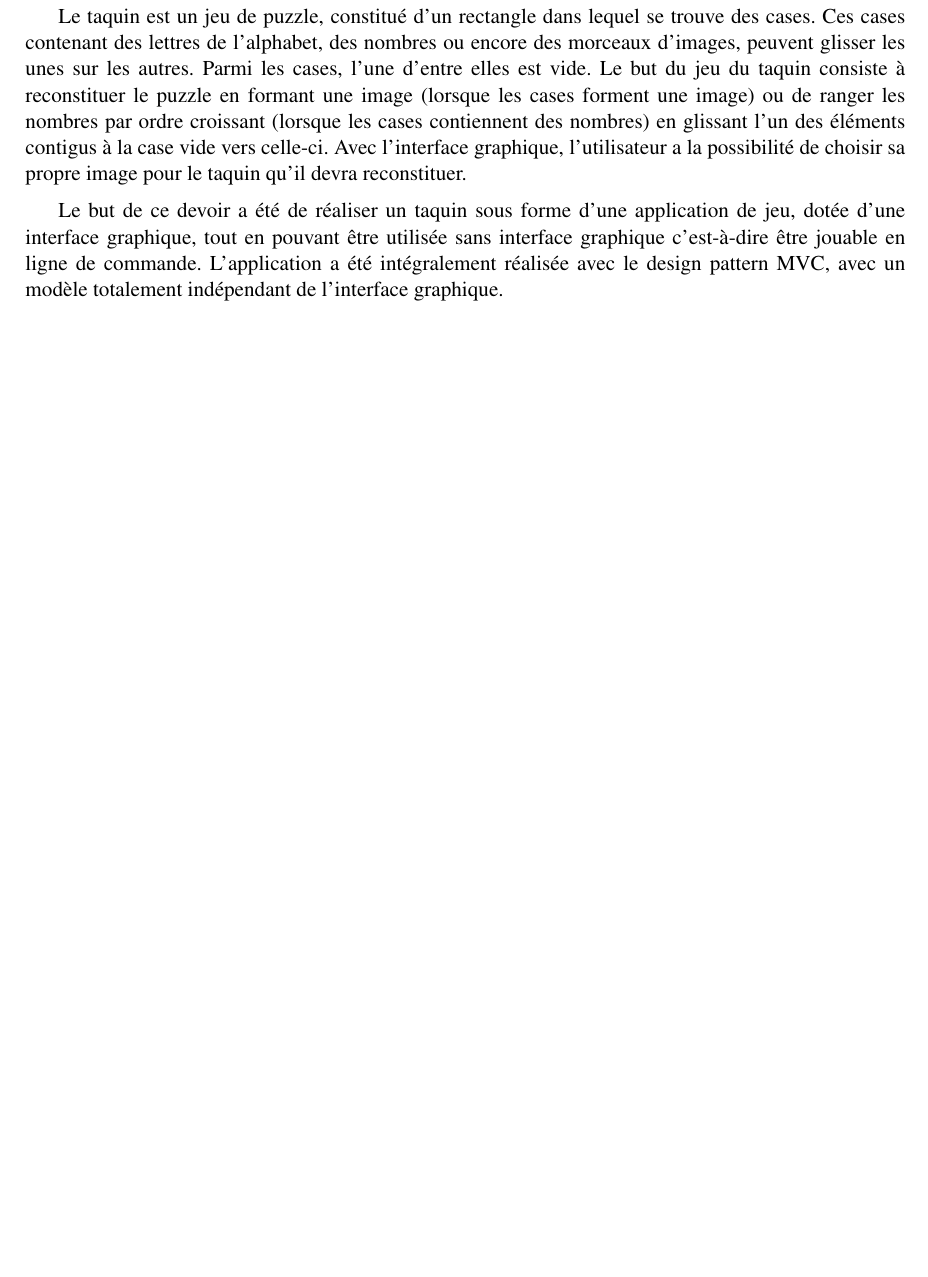
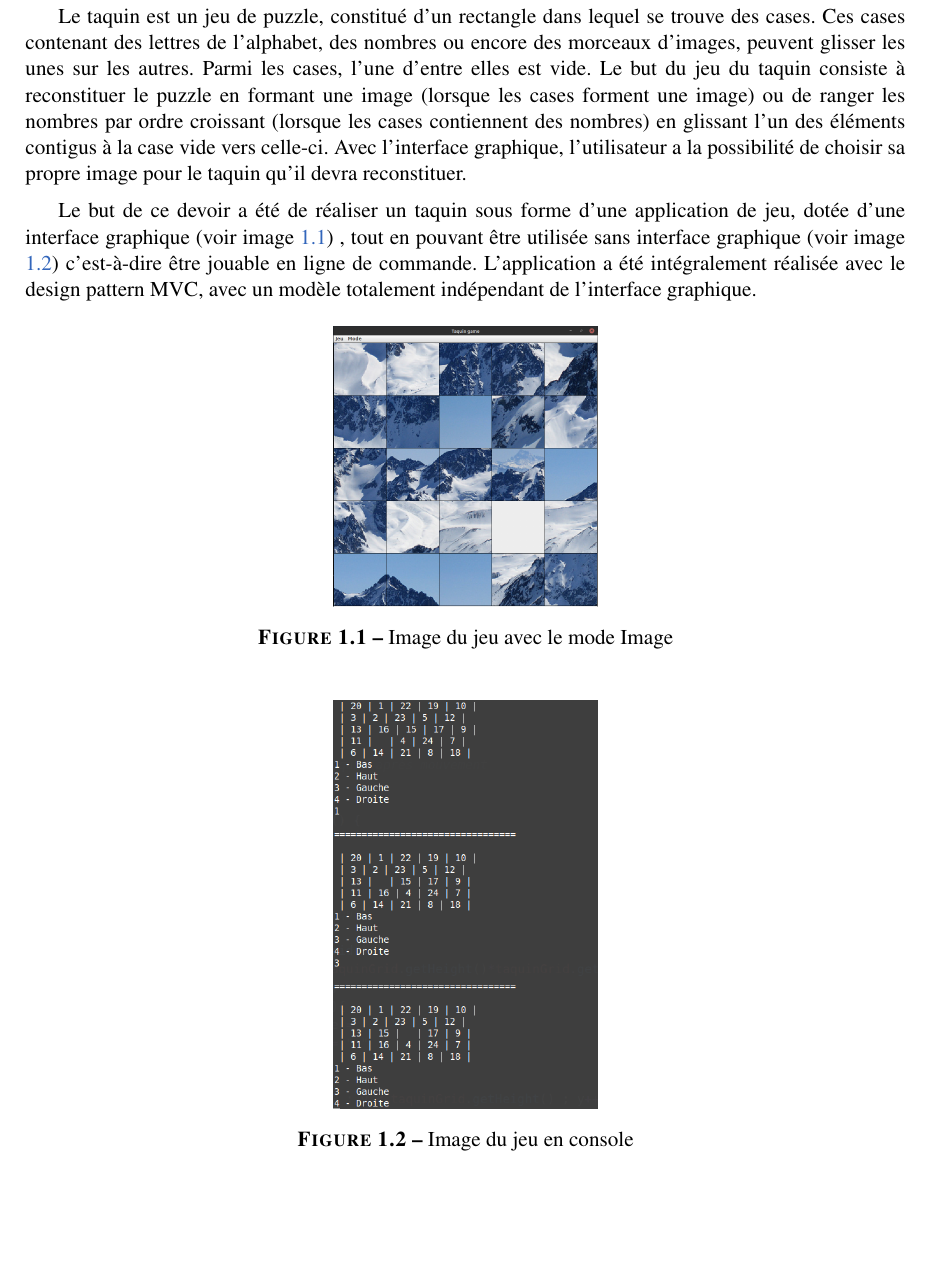
Before and after one commit to jmartin-pro/Taquin, a LaTeX document (rapport/Rapport.tex, which reads rapport/include/presentation/presentation.tex): part of page 3 of 14, cut so that both start at the same text, the shorter picture padded with empty space. Compiled offline with pdfLaTeX.

Commit message:
rapport : modfication rapport

```diff
--- a/rapport/include/presentation/presentation.tex
+++ b/rapport/include/presentation/presentation.tex
@@ -1,19 +1,18 @@
 \chapter{Présentation du projet}
 
-		Le taquin est un jeu de puzzle, constitué d’un rectangle dans lequel se trouve des cases. Ces cases contenant des lettres de l'alphabet,
-		des nombres ou encore des morceaux d’images, peuvent glisser les unes sur les autres. Parmi les cases, l’une d'entre elles est vide.
+		Le taquin est un jeu de puzzle, constitué d’un rectangle dans lequel se trouve des cases. Ces cases contenant des lettres de l'alphabet, des nombres ou encore des morceaux d’images, peuvent glisser les unes sur les autres. Parmi les cases, l’une d'entre elles est vide.
 		Le but du jeu du taquin consiste à reconstituer le puzzle en formant une image (lorsque les cases forment une image) ou de ranger les nombres par ordre croissant (lorsque les cases contiennent des nombres) en glissant l'un des éléments contigus à la case vide vers celle-ci. Avec l’interface graphique, l'utilisateur a la possibilité de choisir sa propre image pour le taquin qu’il devra reconstituer.
 
-		Le but de ce devoir a été de réaliser un taquin sous forme d’une application de jeu, dotée d'une interface graphique, tout en pouvant être utilisée sans interface graphique c'est-à-dire être jouable en ligne de commande. L'application a été intégralement réalisée avec le design pattern MVC, avec un modèle totalement indépendant de l'interface graphique.
+		Le but de ce devoir a été de réaliser un taquin sous forme d’une application de jeu, dotée d'une interface graphique (voir image \ref{fig:JeuImage}) , tout en pouvant être utilisée sans interface graphique (voir image \ref{fig:JeuConsole}) c'est-à-dire être jouable en ligne de commande. L'application a été intégralement réalisée avec le design pattern MVC, avec un modèle totalement indépendant de l'interface graphique.
 
-		% \begin{figure}[H]
-		% 	\centering\includegraphics[width=0.30\textwidth, keepaspectratio]{img/jeuImage.png}
-		% 	\caption{Image du jeu avec le mode Image}
-		% 	\label{fig:JeuImage}
-		% \end{figure}
-		%
-		% \begin{figure}[H]
-		% 	\centering\includegraphics[width=0.30\textwidth, keepaspectratio]{img/jeuConsole.png}
-		% 	\caption{Image du jeu en console}
-		% 	\label{fig:JeuConsole}
-		% \end{figure}
+		\begin{figure}[H]
+			\centering\includegraphics[width=0.30\textwidth, keepaspectratio]{img/jeuImage.png}
+			\caption{Image du jeu avec le mode Image}
+			\label{fig:JeuImage}
+		\end{figure}
+
+		\begin{figure}[H]
+			\centering\includegraphics[width=0.30\textwidth, keepaspectratio]{img/jeuConsole.png}
+			\caption{Image du jeu en console}
+			\label{fig:JeuConsole}
+		\end{figure}
```
